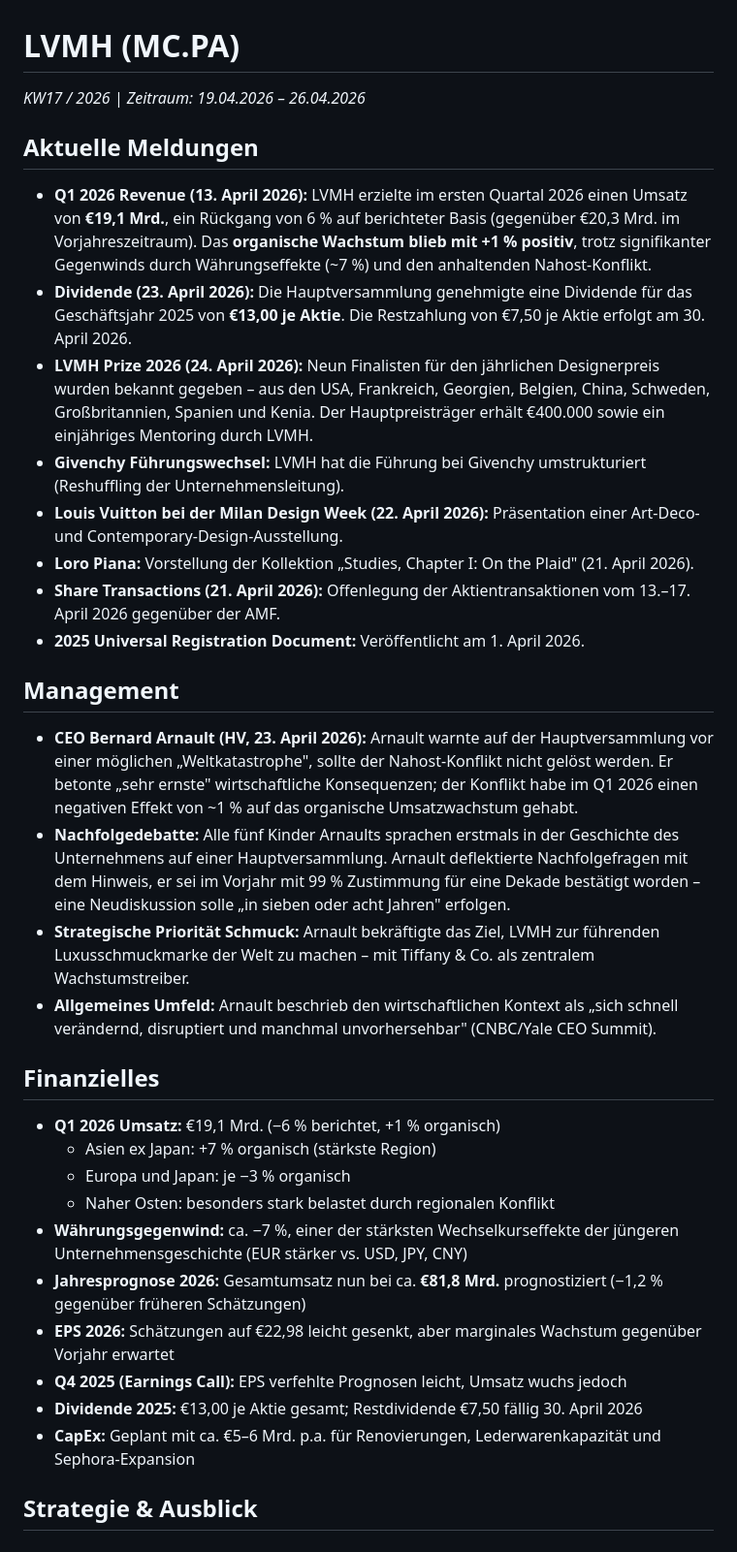
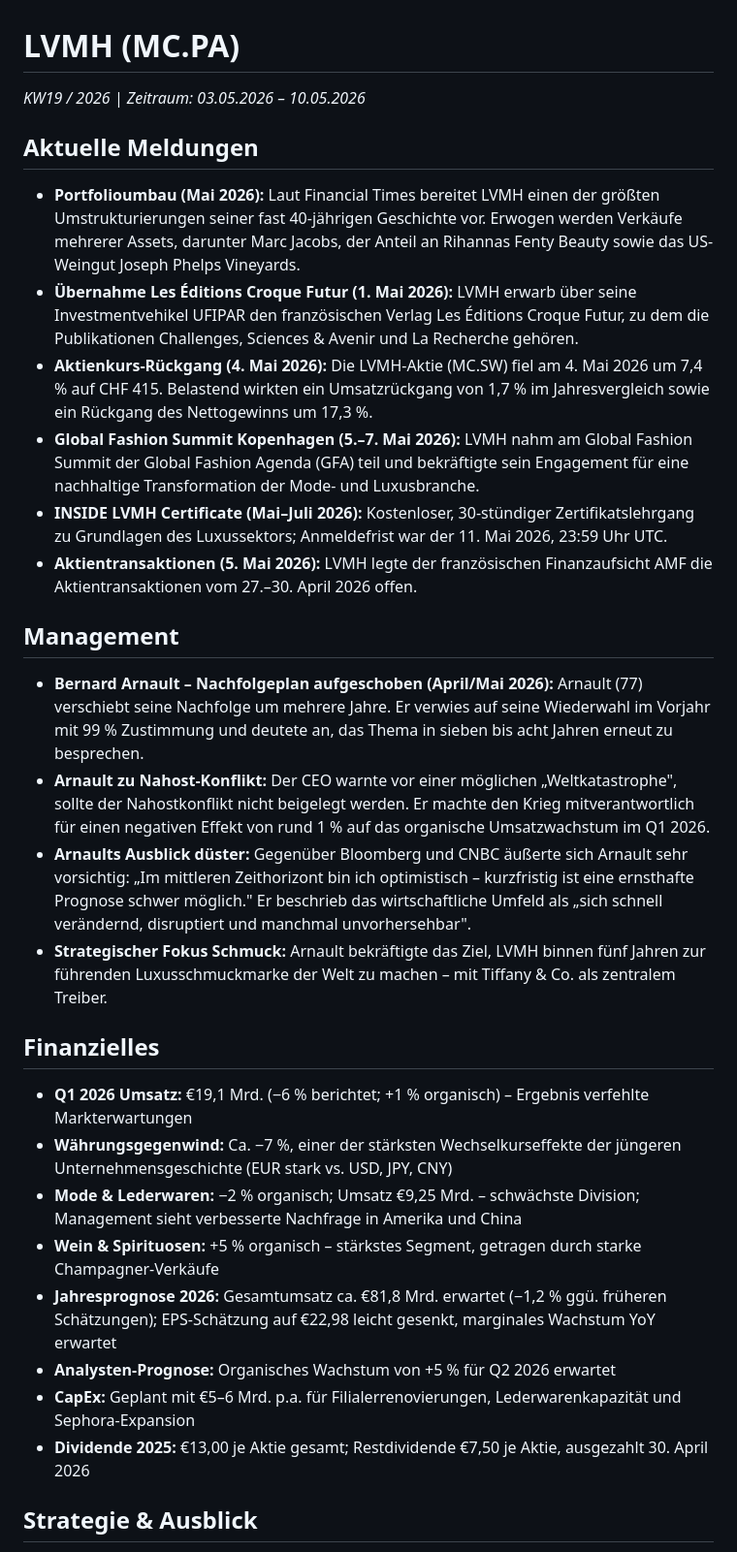
Before and after one commit to LennartH86/investor-information, a Markdown page: results/16_lvmh.md, the part around one of its changes. Shown at 97% size. Rendered like a GitHub page.

Commit message:
LVMH: Recherche KW19-2026

```diff
--- a/results/16_lvmh.md
+++ b/results/16_lvmh.md
@@ -1,36 +1,32 @@
 # LVMH (MC.PA)
-_KW17 / 2026 | Zeitraum: 19.04.2026 – 26.04.2026_
+_KW19 / 2026 | Zeitraum: 03.05.2026 – 10.05.2026_
 
 ## Aktuelle Meldungen
 
-- **Q1 2026 Revenue (13. April 2026):** LVMH erzielte im ersten Quartal 2026 einen Umsatz von **€19,1 Mrd.**, ein Rückgang von 6 % auf berichteter Basis (gegenüber €20,3 Mrd. im Vorjahreszeitraum). Das **organische Wachstum blieb mit +1 % positiv**, trotz signifikanter Gegenwinds durch Währungseffekte (~7 %) und den anhaltenden Nahost-Konflikt.
-- **Dividende (23. April 2026):** Die Hauptversammlung genehmigte eine Dividende für das Geschäftsjahr 2025 von **€13,00 je Aktie**. Die Restzahlung von €7,50 je Aktie erfolgt am 30. April 2026.
-- **LVMH Prize 2026 (24. April 2026):** Neun Finalisten für den jährlichen Designerpreis wurden bekannt gegeben – aus den USA, Frankreich, Georgien, Belgien, China, Schweden, Großbritannien, Spanien und Kenia. Der Hauptpreisträger erhält €400.000 sowie ein einjähriges Mentoring durch LVMH.
-- **Givenchy Führungswechsel:** LVMH hat die Führung bei Givenchy umstrukturiert (Reshuffling der Unternehmensleitung).
-- **Louis Vuitton bei der Milan Design Week (22. April 2026):** Präsentation einer Art-Deco- und Contemporary-Design-Ausstellung.
-- **Loro Piana:** Vorstellung der Kollektion „Studies, Chapter I: On the Plaid" (21. April 2026).
-- **Share Transactions (21. April 2026):** Offenlegung der Aktientransaktionen vom 13.–17. April 2026 gegenüber der AMF.
-- **2025 Universal Registration Document:** Veröffentlicht am 1. April 2026.
+- **Portfolioumbau (Mai 2026):** Laut Financial Times bereitet LVMH einen der größten Umstrukturierungen seiner fast 40-jährigen Geschichte vor. Erwogen werden Verkäufe mehrerer Assets, darunter Marc Jacobs, der Anteil an Rihannas Fenty Beauty sowie das US-Weingut Joseph Phelps Vineyards.
+- **Übernahme Les Éditions Croque Futur (1. Mai 2026):** LVMH erwarb über seine Investmentvehikel UFIPAR den französischen Verlag Les Éditions Croque Futur, zu dem die Publikationen Challenges, Sciences & Avenir und La Recherche gehören.
+- **Aktienkurs-Rückgang (4. Mai 2026):** Die LVMH-Aktie (MC.SW) fiel am 4. Mai 2026 um 7,4 % auf CHF 415. Belastend wirkten ein Umsatzrückgang von 1,7 % im Jahresvergleich sowie ein Rückgang des Nettogewinns um 17,3 %.
+- **Global Fashion Summit Kopenhagen (5.–7. Mai 2026):** LVMH nahm am Global Fashion Summit der Global Fashion Agenda (GFA) teil und bekräftigte sein Engagement für eine nachhaltige Transformation der Mode- und Luxusbranche.
+- **INSIDE LVMH Certificate (Mai–Juli 2026):** Kostenloser, 30-stündiger Zertifikatslehrgang zu Grundlagen des Luxussektors; Anmeldefrist war der 11. Mai 2026, 23:59 Uhr UTC.
+- **Aktientransaktionen (5. Mai 2026):** LVMH legte der französischen Finanzaufsicht AMF die Aktientransaktionen vom 27.–30. April 2026 offen.
 
 ## Management
 
-- **CEO Bernard Arnault (HV, 23. April 2026):** Arnault warnte auf der Hauptversammlung vor einer möglichen „Weltkatastrophe", sollte der Nahost-Konflikt nicht gelöst werden. Er betonte „sehr ernste" wirtschaftliche Konsequenzen; der Konflikt habe im Q1 2026 einen negativen Effekt von ~1 % auf das organische Umsatzwachstum gehabt.
-- **Nachfolgedebatte:** Alle fünf Kinder Arnaults sprachen erstmals in der Geschichte des Unternehmens auf einer Hauptversammlung. Arnault deflektierte Nachfolgefragen mit dem Hinweis, er sei im Vorjahr mit 99 % Zustimmung für eine Dekade bestätigt worden – eine Neudiskussion solle „in sieben oder acht Jahren" erfolgen.
-- **Strategische Priorität Schmuck:** Arnault bekräftigte das Ziel, LVMH zur führenden Luxusschmuckmarke der Welt zu machen – mit Tiffany & Co. als zentralem Wachstumstreiber.
-- **Allgemeines Umfeld:** Arnault beschrieb den wirtschaftlichen Kontext als „sich schnell verändernd, disruptiert und manchmal unvorhersehbar" (CNBC/Yale CEO Summit).
+- **Bernard Arnault – Nachfolgeplan aufgeschoben (April/Mai 2026):** Arnault (77) verschiebt seine Nachfolge um mehrere Jahre. Er verwies auf seine Wiederwahl im Vorjahr mit 99 % Zustimmung und deutete an, das Thema in sieben bis acht Jahren erneut zu besprechen.
+- **Arnault zu Nahost-Konflikt:** Der CEO warnte vor einer möglichen „Weltkatastrophe", sollte der Nahostkonflikt nicht beigelegt werden. Er machte den Krieg mitverantwortlich für einen negativen Effekt von rund 1 % auf das organische Umsatzwachstum im Q1 2026.
+- **Arnaults Ausblick düster:** Gegenüber Bloomberg und CNBC äußerte sich Arnault sehr vorsichtig: „Im mittleren Zeithorizont bin ich optimistisch – kurzfristig ist eine ernsthafte Prognose schwer möglich." Er beschrieb das wirtschaftliche Umfeld als „sich schnell verändernd, disruptiert und manchmal unvorhersehbar".
+- **Strategischer Fokus Schmuck:** Arnault bekräftigte das Ziel, LVMH binnen fünf Jahren zur führenden Luxusschmuckmarke der Welt zu machen – mit Tiffany & Co. als zentralem Treiber.
 
 ## Finanzielles
 
-- **Q1 2026 Umsatz:** €19,1 Mrd. (−6 % berichtet, +1 % organisch)
-  - Asien ex Japan: +7 % organisch (stärkste Region)
-  - Europa und Japan: je −3 % organisch
-  - Naher Osten: besonders stark belastet durch regionalen Konflikt
-- **Währungsgegenwind:** ca. −7 %, einer der stärksten Wechselkurseffekte der jüngeren Unternehmensgeschichte (EUR stärker vs. USD, JPY, CNY)
-- **Jahresprognose 2026:** Gesamtumsatz nun bei ca. **€81,8 Mrd.** prognostiziert (−1,2 % gegenüber früheren Schätzungen)
-- **EPS 2026:** Schätzungen auf €22,98 leicht gesenkt, aber marginales Wachstum gegenüber Vorjahr erwartet
-- **Q4 2025 (Earnings Call):** EPS verfehlte Prognosen leicht, Umsatz wuchs jedoch
-- **Dividende 2025:** €13,00 je Aktie gesamt; Restdividende €7,50 fällig 30. April 2026
-- **CapEx:** Geplant mit ca. €5–6 Mrd. p.a. für Renovierungen, Lederwarenkapazität und Sephora-Expansion
+- **Q1 2026 Umsatz:** €19,1 Mrd. (−6 % berichtet; +1 % organisch) – Ergebnis verfehlte Markterwartungen
+- **Währungsgegenwind:** Ca. −7 %, einer der stärksten Wechselkurseffekte der jüngeren Unternehmensgeschichte (EUR stark vs. USD, JPY, CNY)
+- **Mode & Lederwaren:** −2 % organisch; Umsatz €9,25 Mrd. – schwächste Division; Management sieht verbesserte Nachfrage in Amerika und China
+- **Wein & Spirituosen:** +5 % organisch – stärkstes Segment, getragen durch starke Champagner-Verkäufe
+- **Jahresprognose 2026:** Gesamtumsatz ca. €81,8 Mrd. erwartet (−1,2 % ggü. früheren Schätzungen); EPS-Schätzung auf €22,98 leicht gesenkt, marginales Wachstum YoY erwartet
+- **Analysten-Prognose:** Organisches Wachstum von +5 % für Q2 2026 erwartet
+- **CapEx:** Geplant mit €5–6 Mrd. p.a. für Filialerrenovierungen, Lederwarenkapazität und Sephora-Expansion
+- **Dividende 2025:** €13,00 je Aktie gesamt; Restdividende €7,50 je Aktie, ausgezahlt 30. April 2026
 
 ## Strategie & Ausblick
 
```
Also changed, not shown: other parts of results/16_lvmh.md (+18 -18 lines).
